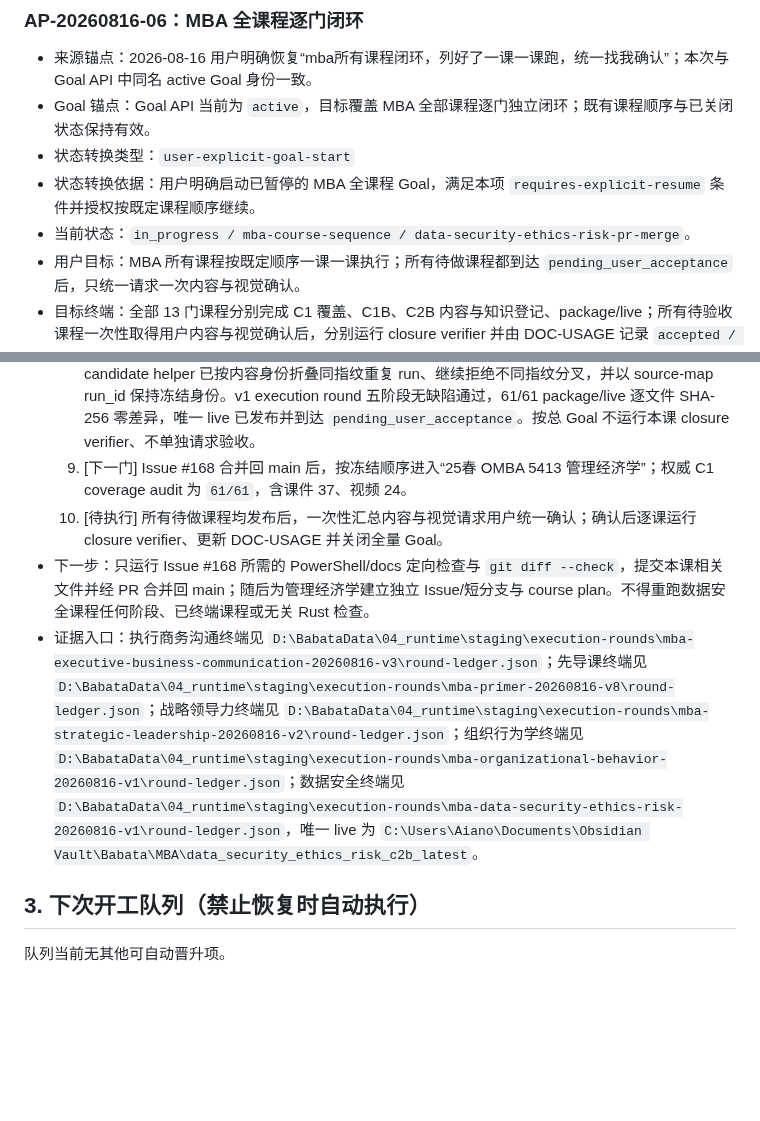
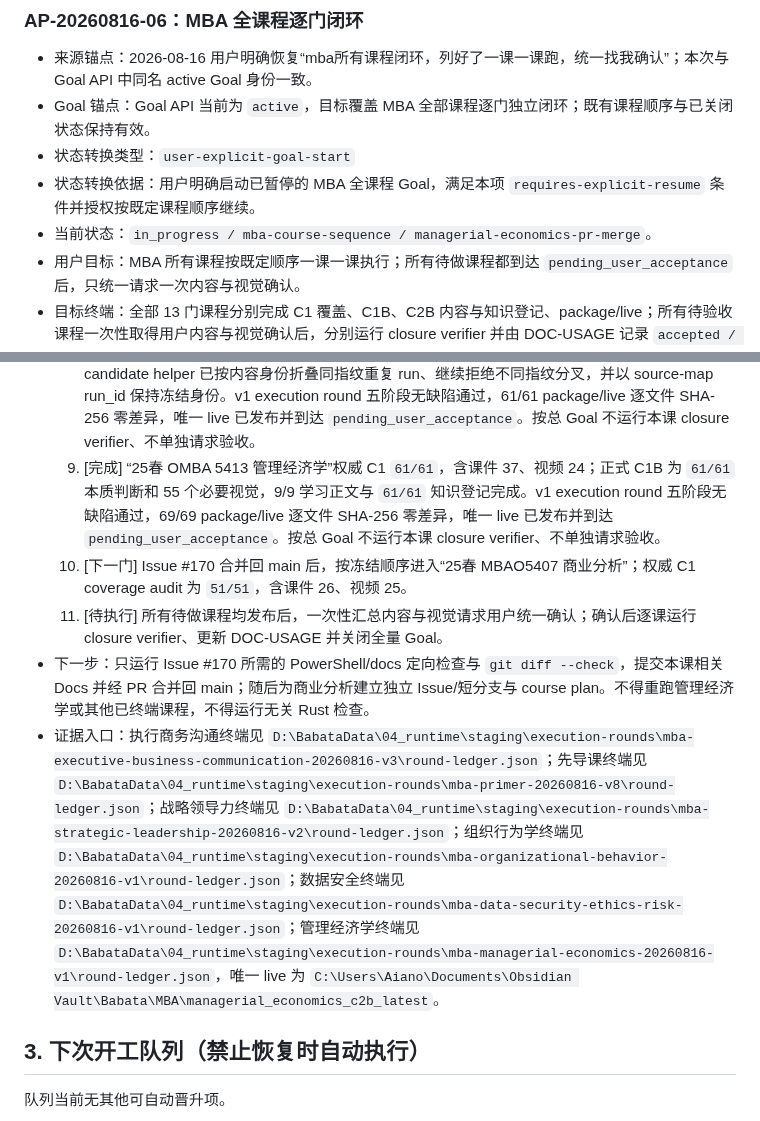
Before and after one commit to jadelaglace/babata, a Markdown page: 00_docs/04_process/04_f_ACTIVE_PLAN.md, 2 parts joined by grey strips. Drawn GitHub-style; blank space fills up the shorter version.

```diff
--- a/00_docs/04_process/04_f_ACTIVE_PLAN.md
+++ b/00_docs/04_process/04_f_ACTIVE_PLAN.md
@@ -42,7 +42,7 @@ Goal 或本文尚未回写，只补终端状态、证据和清理，不重跑业
 - Goal 锚点：Goal API 当前为 `active`，目标覆盖 MBA 全部课程逐门独立闭环；既有课程顺序与已关闭状态保持有效。
 - 状态转换类型：`user-explicit-goal-start`
 - 状态转换依据：用户明确启动已暂停的 MBA 全课程 Goal，满足本项 `requires-explicit-resume` 条件并授权按既定课程顺序继续。
-- 当前状态：`in_progress / mba-course-sequence / data-security-ethics-risk-pr-merge`。
+- 当前状态：`in_progress / mba-course-sequence / managerial-economics-pr-merge`。
 - 用户目标：MBA 所有课程按既定顺序一课一课执行；所有待做课程都到达 `pending_user_acceptance` 后，只统一请求一次内容与视觉确认。
 - 目标终端：全部 13 门课程分别完成 C1 覆盖、C1B、C2B 内容与知识登记、package/live；所有待验收课程一次性取得用户内容与视觉确认后，分别运行 closure verifier 并由 DOC-USAGE 记录 `accepted / closed`。
 - 不改变/保护边界：不重跑已关闭课程；不重做执行商务沟通已完成的 `19/19` C1B 准备；单课到达 `pending_user_acceptance` 后不打断用户、不等待逐门确认，直接按顺序推进下一门；先导课仍计为独立一课。
@@ -55,10 +55,11 @@ Goal 或本文尚未回写，只补终端状态、证据和清理，不重跑业
   6. [完成] “25春 OMBA5404 组织绩效的战略领导力”权威 C1 `42/42`，含课件 13、视频 29；正式 C1B 与知识登记均为 `42/42`，必要视觉为 0，学习正文 8/8。v1 已通过阶段被保留；修复 materializer 的全课程 0-media 空集合汇总后，v2 仅运行 materialize、package gate 和 publish-live，三阶段无缺陷通过，13/13 package/live hash 相等并到达 `pending_user_acceptance`。按总 Goal 不运行本课 closure verifier、不单独请求验收。
   7. [完成] “25春 OMBA5409 组织行为学”权威 C1 `75/75`，含课件 56、视频 19；正式 C1B 为 `75/75` 本质判断和 107 个必要视觉，9/9 学习正文与 `75/75` 知识登记完成。v1 execution round 五阶段无缺陷通过，121/121 package/live hash 相等并到达 `pending_user_acceptance`。按总 Goal 不运行本课 closure verifier、不单独请求验收。
   8. [完成] “25春 MBAO 5411 数据安全、道德和风险管理”权威 C1 `43/43`，含课件 35、视频 8；正式 C1B 为 `43/43` 本质判断和 47 个必要视觉，9/9 学习正文与 `43/43` 知识登记完成。共享 C1 candidate helper 已按内容身份折叠同指纹重复 run、继续拒绝不同指纹分叉，并以 source-map run_id 保持冻结身份。v1 execution round 五阶段无缺陷通过，61/61 package/live 逐文件 SHA-256 零差异，唯一 live 已发布并到达 `pending_user_acceptance`。按总 Goal 不运行本课 closure verifier、不单独请求验收。
-  9. [下一门] Issue #168 合并回 main 后，按冻结顺序进入“25春 OMBA 5413 管理经济学”；权威 C1 coverage audit 为 `61/61`，含课件 37、视频 24。
-  10. [待执行] 所有待做课程均发布后，一次性汇总内容与视觉请求用户统一确认；确认后逐课运行 closure verifier、更新 DOC-USAGE 并关闭全量 Goal。
-- 下一步：只运行 Issue #168 所需的 PowerShell/docs 定向检查与 `git diff --check`，提交本课相关文件并经 PR 合并回 main；随后为管理经济学建立独立 Issue/短分支与 course plan。不得重跑数据安全课程任何阶段、已终端课程或无关 Rust 检查。
-- 证据入口：执行商务沟通终端见 `D:\BabataData\04_runtime\staging\execution-rounds\mba-executive-business-communication-20260816-v3\round-ledger.json`；先导课终端见 `D:\BabataData\04_runtime\staging\execution-rounds\mba-primer-20260816-v8\round-ledger.json`；战略领导力终端见 `D:\BabataData\04_runtime\staging\execution-rounds\mba-strategic-leadership-20260816-v2\round-ledger.json`；组织行为学终端见 `D:\BabataData\04_runtime\staging\execution-rounds\mba-organizational-behavior-20260816-v1\round-ledger.json`；数据安全终端见 `D:\BabataData\04_runtime\staging\execution-rounds\mba-data-security-ethics-risk-20260816-v1\round-ledger.json`，唯一 live 为 `C:\Users\Aiano\Documents\Obsidian Vault\Babata\MBA\data_security_ethics_risk_c2b_latest`。
+  9. [完成] “25春 OMBA 5413 管理经济学”权威 C1 `61/61`，含课件 37、视频 24；正式 C1B 为 `61/61` 本质判断和 55 个必要视觉，9/9 学习正文与 `61/61` 知识登记完成。v1 execution round 五阶段无缺陷通过，69/69 package/live 逐文件 SHA-256 零差异，唯一 live 已发布并到达 `pending_user_acceptance`。按总 Goal 不运行本课 closure verifier、不单独请求验收。
+  10. [下一门] Issue #170 合并回 main 后，按冻结顺序进入“25春 MBAO5407 商业分析”；权威 C1 coverage audit 为 `51/51`，含课件 26、视频 25。
+  11. [待执行] 所有待做课程均发布后，一次性汇总内容与视觉请求用户统一确认；确认后逐课运行 closure verifier、更新 DOC-USAGE 并关闭全量 Goal。
+- 下一步：只运行 Issue #170 所需的 PowerShell/docs 定向检查与 `git diff --check`，提交本课相关 Docs 并经 PR 合并回 main；随后为商业分析建立独立 Issue/短分支与 course plan。不得重跑管理经济学或其他已终端课程，不得运行无关 Rust 检查。
+- 证据入口：执行商务沟通终端见 `D:\BabataData\04_runtime\staging\execution-rounds\mba-executive-business-communication-20260816-v3\round-ledger.json`；先导课终端见 `D:\BabataData\04_runtime\staging\execution-rounds\mba-primer-20260816-v8\round-ledger.json`；战略领导力终端见 `D:\BabataData\04_runtime\staging\execution-rounds\mba-strategic-leadership-20260816-v2\round-ledger.json`；组织行为学终端见 `D:\BabataData\04_runtime\staging\execution-rounds\mba-organizational-behavior-20260816-v1\round-ledger.json`；数据安全终端见 `D:\BabataData\04_runtime\staging\execution-rounds\mba-data-security-ethics-risk-20260816-v1\round-ledger.json`；管理经济学终端见 `D:\BabataData\04_runtime\staging\execution-rounds\mba-managerial-economics-20260816-v1\round-ledger.json`，唯一 live 为 `C:\Users\Aiano\Documents\Obsidian Vault\Babata\MBA\managerial_economics_c2b_latest`。
 
 ## 3. 下次开工队列（禁止恢复时自动执行）
 
```
Also changed, not shown: 00_docs/04_process/04_b_USAGE_STATUS.md (+19 -3 lines).
